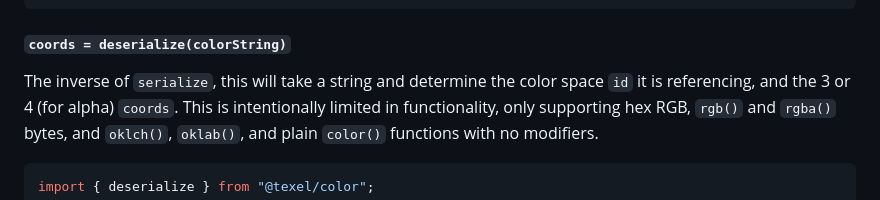
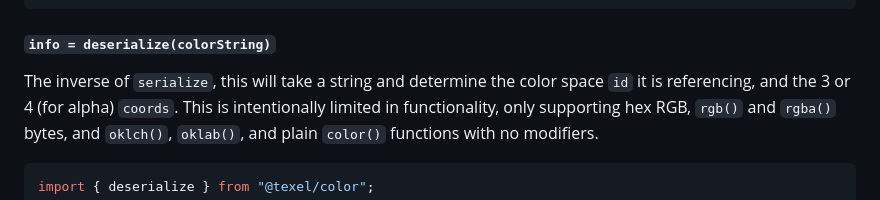
Before and after one commit to texel-org/color, a Markdown page: README.md, the part around the change. GitHub-like rendering.

Commit message:
deserialize

````diff
--- a/README.md
+++ b/README.md
@@ -162,7 +162,7 @@ serialize([1, 0, 0], OKLCH, sRGB); // "rgb(255, 255, 255)"
 serialize([1, 0, 0], OKLCH); // "oklch(1 0 0)"
 ```
 
-#### `coords = deserialize(colorString)`
+#### `info = deserialize(colorString)`
 
 The inverse of `serialize`, this will take a string and determine the color space `id` it is referencing, and the 3 or 4 (for alpha) `coords`. This is intentionally limited in functionality, only supporting hex RGB, `rgb()` and `rgba()` bytes, and `oklch()`, `oklab()`, and plain `color()` functions with no modifiers.
 
````
